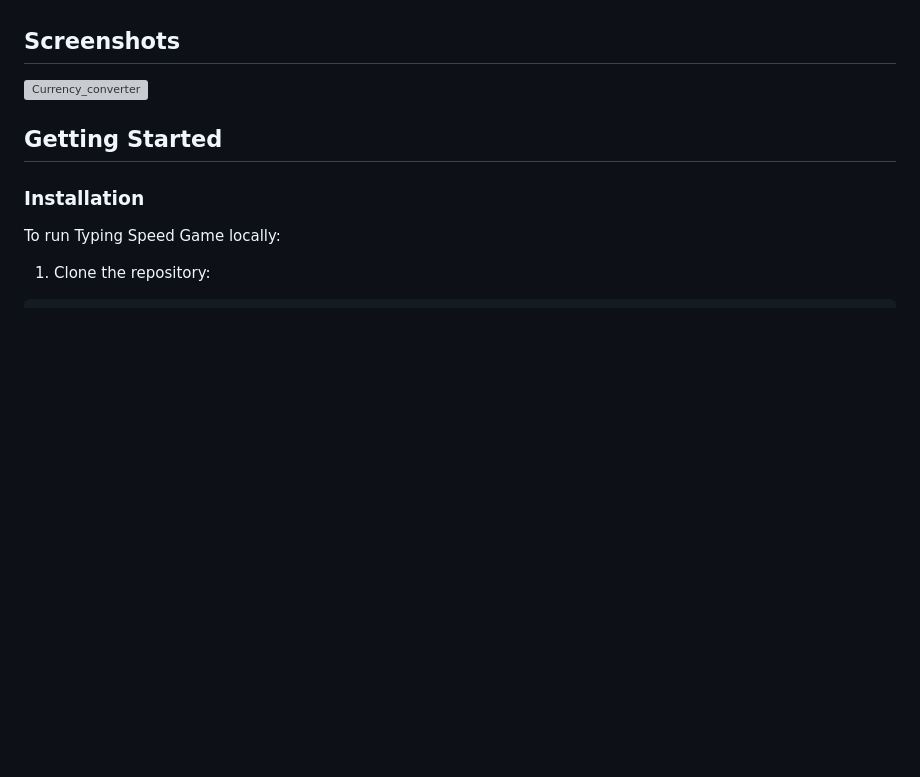
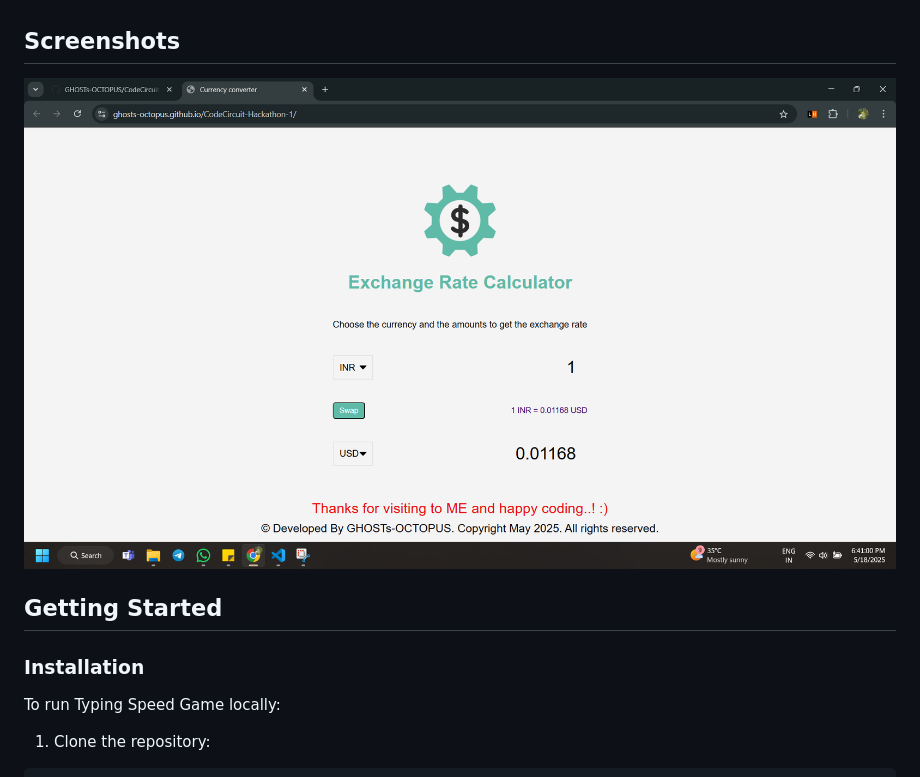
Before and after one commit to GHOSTs-OCTOPUS/CodeCircuit-Hackathon-1, a Markdown page: README.md, the part around the change. Rendered like a GitHub page; pictures changed too: assets/image/Screenshot 2025-05-18 184116.png (added); blank space fills up the shorter version; grey boxes are pictures that could not be loaded.

Commit message:
Readme_update

```diff
--- a/README.md
+++ b/README.md
@@ -10,7 +10,7 @@ This website is used to calculate the current exhange rate of currencies.
 
 ## Screenshots
 
-![Currency_converter](./assets/image/Screen%20Recording%202025-05-18%20183251.mp4)
+![Currency_converter](./assets/image/Screenshot%202025-05-18%20184116.png)
 
 ## Getting Started
 
```
Also changed, not shown: 1 other file.
